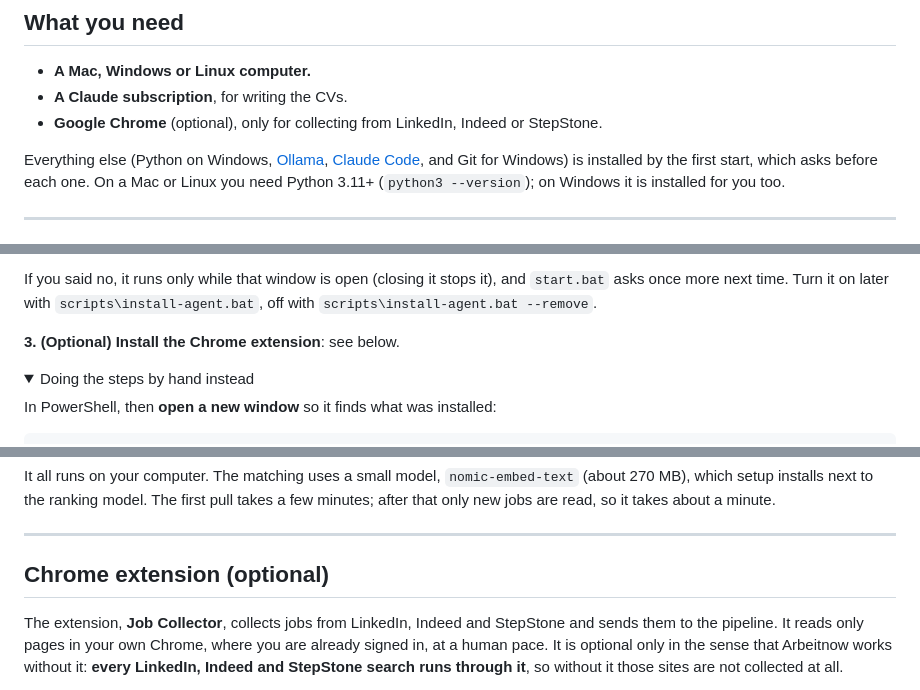
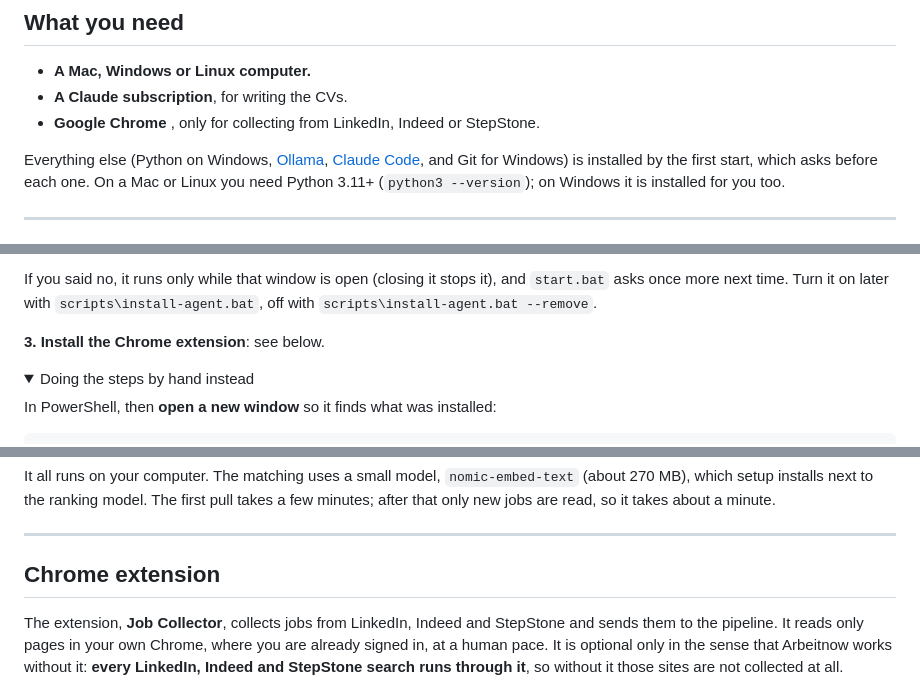
Before and after one commit to oommaarrr/job-application-pipeline, a Markdown page: README.md, 3 parts joined by grey strips. GitHub-like rendering; folded sections open.

Commit message:
Clarify Chrome extension requirements in README
Removed the word 'optional' from the Chrome requirement and section headings.

```diff
--- a/README.md
+++ b/README.md
@@ -53,7 +53,7 @@ flowchart LR
 
 - **A Mac, Windows or Linux computer.**
 - **A Claude subscription**, for writing the CVs.
-- **Google Chrome** (optional), only for collecting from LinkedIn, Indeed or StepStone.
+- **Google Chrome** , only for collecting from LinkedIn, Indeed or StepStone.
 
 Everything else (Python on Windows, [Ollama](https://ollama.com), [Claude
 Code](https://claude.com/claude-code), and Git for Windows) is installed by the
@@ -152,7 +152,7 @@ If you said no, it runs only while that window is open (closing it stops it),
 and `start.bat` asks once more next time. Turn it on later with
 `scripts\install-agent.bat`, off with `scripts\install-agent.bat --remove`.
 
-**3. (Optional) Install the Chrome extension**: see below.
+**3. Install the Chrome extension**: see below.
 
 <details>
 <summary>Doing the steps by hand instead</summary>
@@ -222,7 +222,7 @@ minute.
 
 ---
 
-## Chrome extension (optional)
+## Chrome extension
 
 The extension, **Job Collector**, collects jobs from LinkedIn, Indeed and
 StepStone and sends them to the pipeline. It reads only pages in your own
```
